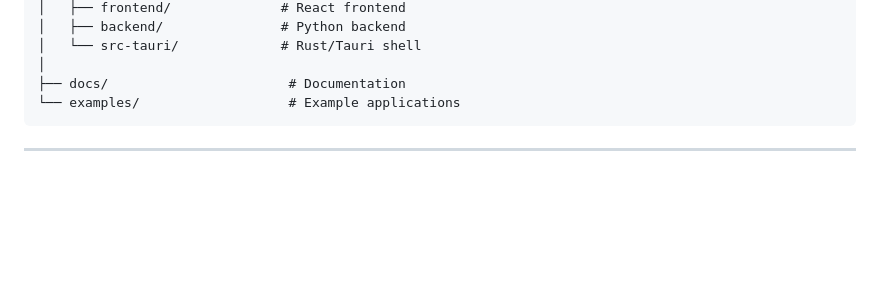
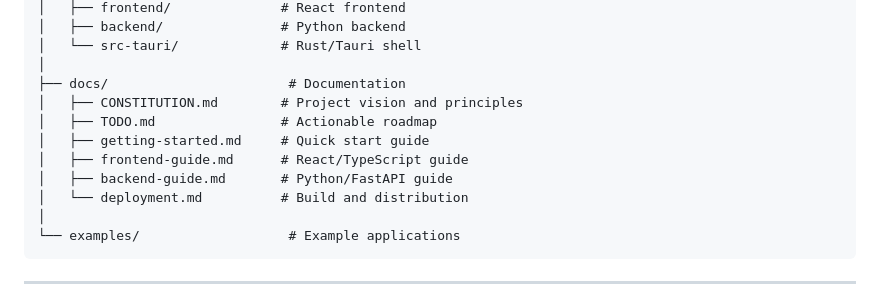
Before and after one commit to FabianUB/tether, a Markdown page: CLAUDE.md, the part around the change. GitHub-like rendering; blank space fills up the shorter version.

Commit message:
(docs): move CONSTITUTION and TODO to docs/, consolidate checklists

````diff
--- a/CLAUDE.md
+++ b/CLAUDE.md
@@ -56,6 +56,13 @@ tether/
 │   └── src-tauri/             # Rust/Tauri shell
 │
 ├── docs/                       # Documentation
+│   ├── CONSTITUTION.md        # Project vision and principles
+│   ├── TODO.md                # Actionable roadmap
+│   ├── getting-started.md     # Quick start guide
+│   ├── frontend-guide.md      # React/TypeScript guide
+│   ├── backend-guide.md       # Python/FastAPI guide
+│   └── deployment.md          # Build and distribution
+│
 └── examples/                   # Example applications
 ```
 
````
Also changed, not shown: docs/CONSTITUTION.md (added, +177 -0 lines), docs/TODO.md (added, +199 -0 lines).
